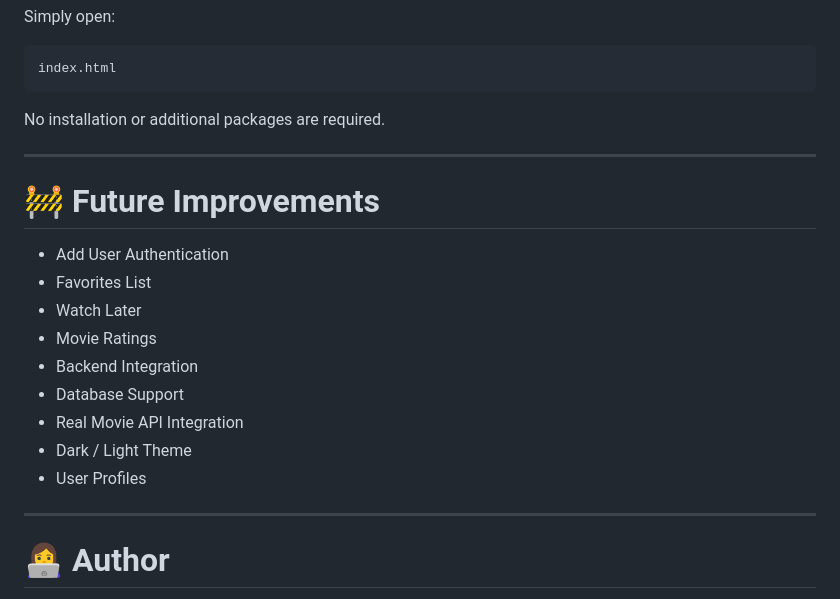
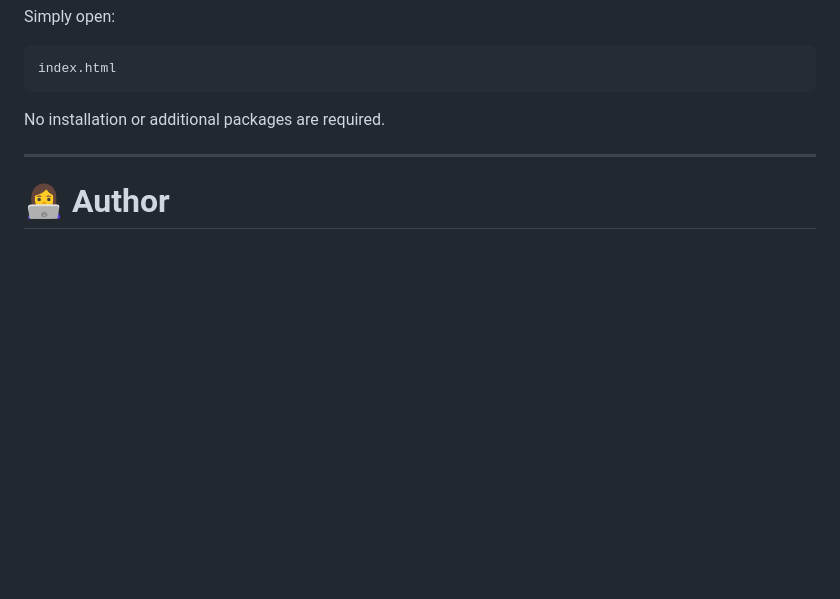
Before and after one commit to asmaamaged2022/Movixa, a Markdown page: README.md, the part around the change. Rendered like a GitHub page; blank space fills up the shorter version.

Commit message:
Remove Future Improvements section from README
Removed the Future Improvements section from README.

```diff
--- a/README.md
+++ b/README.md
@@ -290,20 +290,6 @@ No installation or additional packages are required.
 
 ---
 
-# 🚧 Future Improvements
-
-- Add User Authentication
-- Favorites List
-- Watch Later
-- Movie Ratings
-- Backend Integration
-- Database Support
-- Real Movie API Integration
-- Dark / Light Theme
-- User Profiles
-
----
-
 # 👩‍💻 Author
 
 **Asmaa Maged**
```
